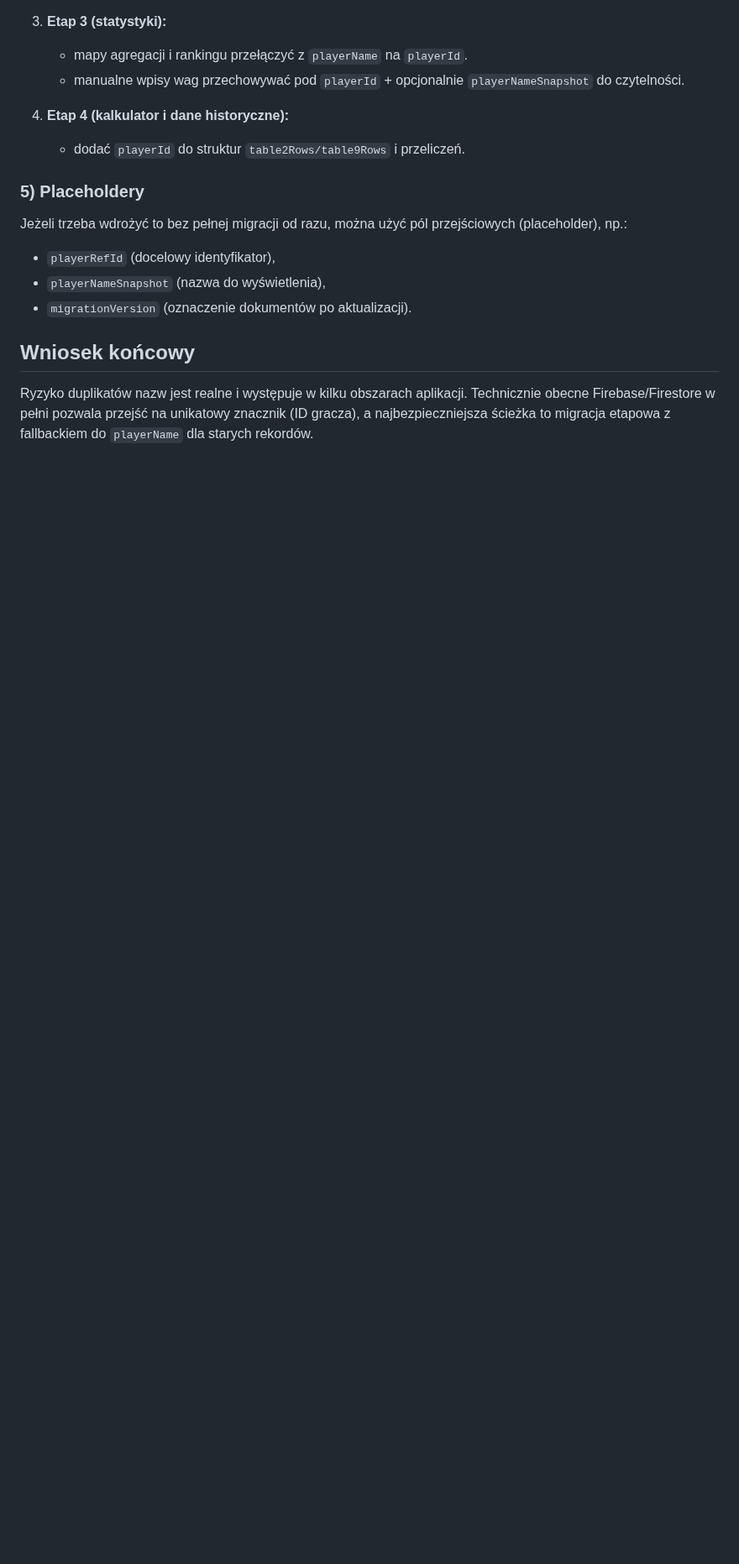
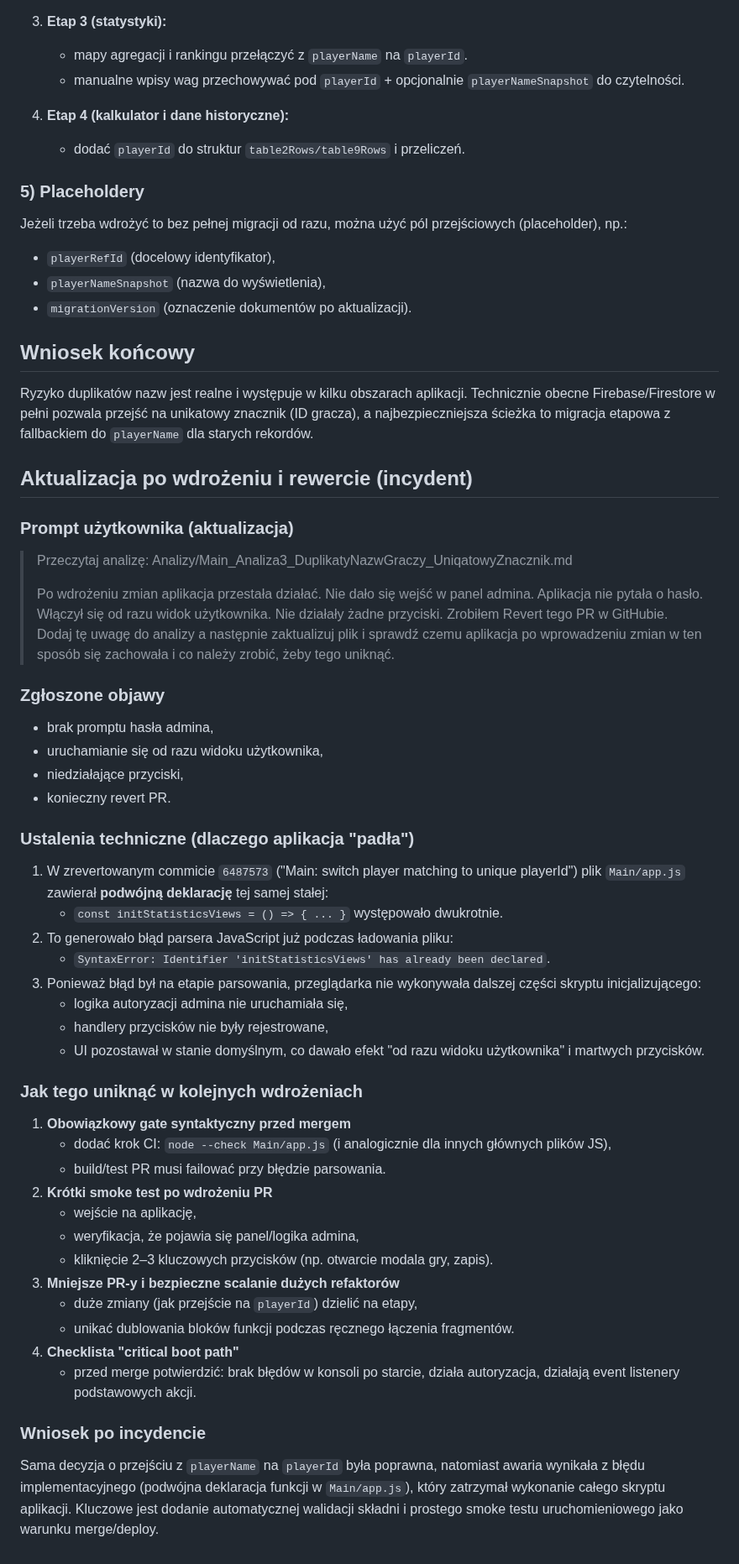
Before and after one commit to CuteLittleGoat/Karty, a Markdown page: Analizy/Main_Analiza3_DuplikatyNazwGraczy_UniqatowyZnacznik.md, the part around the change. Shown at 84% size. Rendered like a GitHub page; blank space fills up the shorter version.

Commit message:
Analiza: opisz przyczynę awarii po wdrożeniu playerId

```diff
--- a/Analizy/Main_Analiza3_DuplikatyNazwGraczy_UniqatowyZnacznik.md
+++ b/Analizy/Main_Analiza3_DuplikatyNazwGraczy_UniqatowyZnacznik.md
@@ -67,3 +67,47 @@ Jeżeli trzeba wdrożyć to bez pełnej migracji od razu, można użyć pól prz
 
 ## Wniosek końcowy
 Ryzyko duplikatów nazw jest realne i występuje w kilku obszarach aplikacji. Technicznie obecne Firebase/Firestore w pełni pozwala przejść na unikatowy znacznik (ID gracza), a najbezpieczniejsza ścieżka to migracja etapowa z fallbackiem do `playerName` dla starych rekordów.
+
+
+## Aktualizacja po wdrożeniu i rewercie (incydent)
+
+### Prompt użytkownika (aktualizacja)
+> Przeczytaj analizę: Analizy/Main_Analiza3_DuplikatyNazwGraczy_UniqatowyZnacznik.md
+>
+> Po wdrożeniu zmian aplikacja przestała działać. Nie dało się wejść w panel admina. Aplikacja nie pytała o hasło.
+> Włączył się od razu widok użytkownika. Nie działały żadne przyciski.
+> Zrobiłem Revert tego PR w GitHubie.
+> Dodaj tę uwagę do analizy a następnie zaktualizuj plik i sprawdź czemu aplikacja po wprowadzeniu zmian w ten sposób się zachowała i co należy zrobić, żeby tego uniknąć.
+
+### Zgłoszone objawy
+- brak promptu hasła admina,
+- uruchamianie się od razu widoku użytkownika,
+- niedziałające przyciski,
+- konieczny revert PR.
+
+### Ustalenia techniczne (dlaczego aplikacja "padła")
+1. W zrevertowanym commicie `6487573` ("Main: switch player matching to unique playerId") plik `Main/app.js` zawierał **podwójną deklarację** tej samej stałej:
+   - `const initStatisticsViews = () => { ... }` występowało dwukrotnie.
+2. To generowało błąd parsera JavaScript już podczas ładowania pliku:
+   - `SyntaxError: Identifier 'initStatisticsViews' has already been declared`.
+3. Ponieważ błąd był na etapie parsowania, przeglądarka nie wykonywała dalszej części skryptu inicjalizującego:
+   - logika autoryzacji admina nie uruchamiała się,
+   - handlery przycisków nie były rejestrowane,
+   - UI pozostawał w stanie domyślnym, co dawało efekt "od razu widoku użytkownika" i martwych przycisków.
+
+### Jak tego uniknąć w kolejnych wdrożeniach
+1. **Obowiązkowy gate syntaktyczny przed mergem**
+   - dodać krok CI: `node --check Main/app.js` (i analogicznie dla innych głównych plików JS),
+   - build/test PR musi failować przy błędzie parsowania.
+2. **Krótki smoke test po wdrożeniu PR**
+   - wejście na aplikację,
+   - weryfikacja, że pojawia się panel/logika admina,
+   - kliknięcie 2–3 kluczowych przycisków (np. otwarcie modala gry, zapis).
+3. **Mniejsze PR-y i bezpieczne scalanie dużych refaktorów**
+   - duże zmiany (jak przejście na `playerId`) dzielić na etapy,
+   - unikać dublowania bloków funkcji podczas ręcznego łączenia fragmentów.
+4. **Checklista "critical boot path"**
+   - przed merge potwierdzić: brak błędów w konsoli po starcie, działa autoryzacja, działają event listenery podstawowych akcji.
+
+### Wniosek po incydencie
+Sama decyzja o przejściu z `playerName` na `playerId` była poprawna, natomiast awaria wynikała z błędu implementacyjnego (podwójna deklaracja funkcji w `Main/app.js`), który zatrzymał wykonanie całego skryptu aplikacji. Kluczowe jest dodanie automatycznej walidacji składni i prostego smoke testu uruchomieniowego jako warunku merge/deploy.
```
